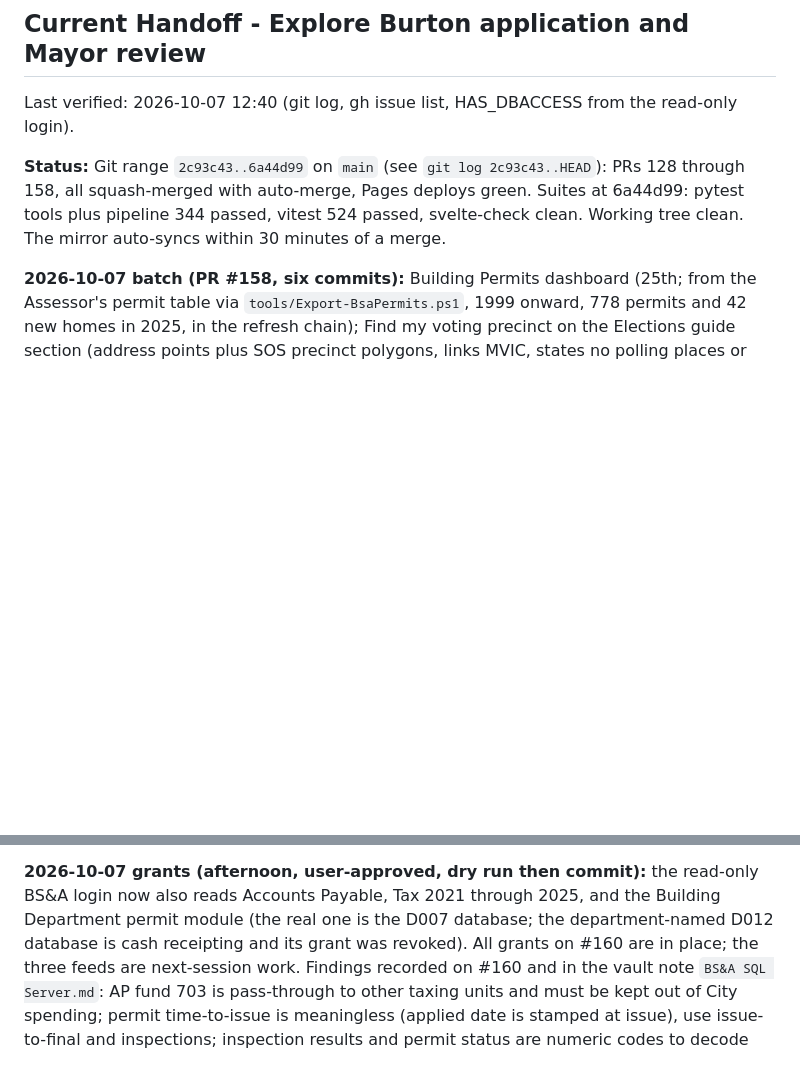
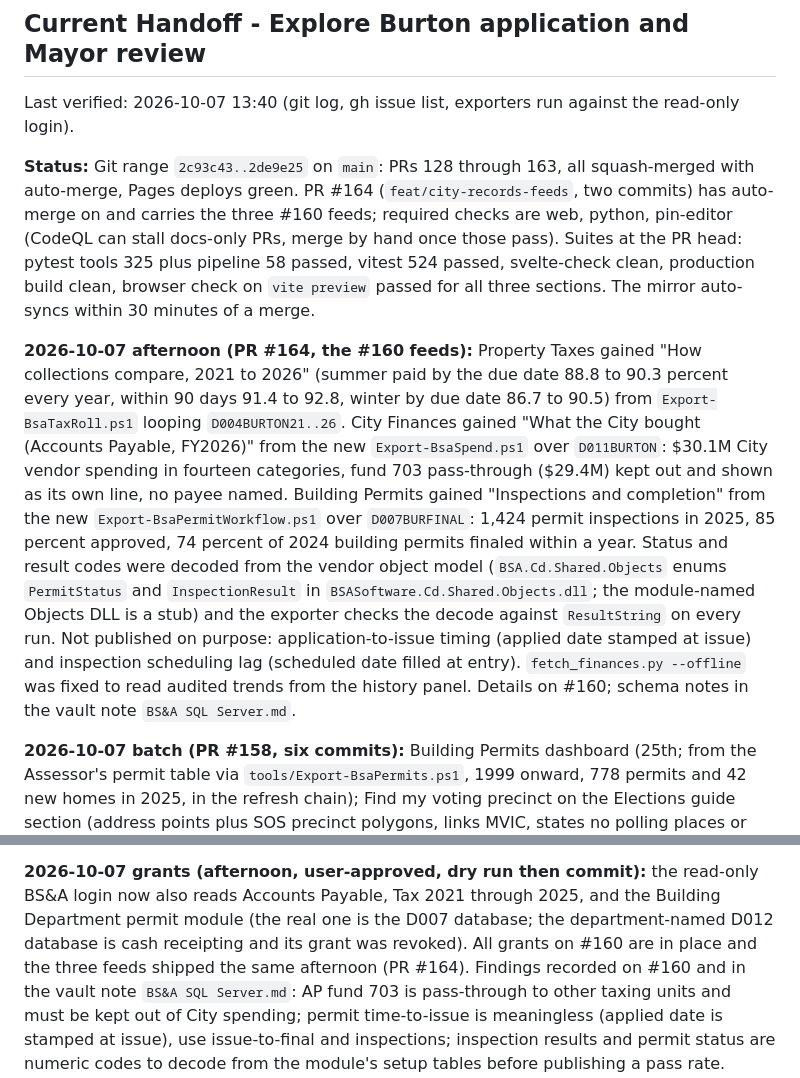
Before and after one commit to City-of-Burton-IT/ExploreBurtonMI, a Markdown page: planning/STATE.md, 2 parts joined by grey strips. GitHub-like rendering; blank space fills up the shorter version.

Commit message:
docs: STATE.md handoff for the city-records feeds session

```diff
--- a/planning/STATE.md
+++ b/planning/STATE.md
@@ -42,12 +42,32 @@ is skipped because the README has no generated status markers.
 
 ## Current Handoff - Explore Burton application and Mayor review
 
-Last verified: 2026-10-07 12:40 (git log, gh issue list, HAS_DBACCESS from the read-only login).
-
-**Status:** Git range `2c93c43..6a44d99` on `main` (see `git log 2c93c43..HEAD`): PRs 128
-through 158, all squash-merged with auto-merge, Pages deploys green. Suites at
-6a44d99: pytest tools plus pipeline 344 passed, vitest 524 passed, svelte-check clean.
-Working tree clean. The mirror auto-syncs within 30 minutes of a merge.
+Last verified: 2026-10-07 13:40 (git log, gh issue list, exporters run against the read-only login).
+
+**Status:** Git range `2c93c43..2de9e25` on `main`: PRs 128 through 163, all squash-merged
+with auto-merge, Pages deploys green. PR #164 (`feat/city-records-feeds`, two commits) has
+auto-merge on and carries the three #160 feeds; required checks are web, python, pin-editor
+(CodeQL can stall docs-only PRs, merge by hand once those pass). Suites at the PR head:
+pytest tools 325 plus pipeline 58 passed, vitest 524 passed, svelte-check clean, production
+build clean, browser check on `vite preview` passed for all three sections. The mirror
+auto-syncs within 30 minutes of a merge.
+
+**2026-10-07 afternoon (PR #164, the #160 feeds):** Property Taxes gained "How collections
+compare, 2021 to 2026" (summer paid by the due date 88.8 to 90.3 percent every year, within
+90 days 91.4 to 92.8, winter by due date 86.7 to 90.5) from `Export-BsaTaxRoll.ps1` looping
+`D004BURTON21..26`. City Finances gained "What the City bought (Accounts Payable, FY2026)"
+from the new `Export-BsaSpend.ps1` over `D011BURTON`: $30.1M City vendor spending in
+fourteen categories, fund 703 pass-through ($29.4M) kept out and shown as its own line, no
+payee named. Building Permits gained "Inspections and completion" from the new
+`Export-BsaPermitWorkflow.ps1` over `D007BURFINAL`: 1,424 permit inspections in 2025, 85
+percent approved, 74 percent of 2024 building permits finaled within a year. Status and
+result codes were decoded from the vendor object model (`BSA.Cd.Shared.Objects` enums
+`PermitStatus` and `InspectionResult` in `BSASoftware.Cd.Shared.Objects.dll`; the
+module-named Objects DLL is a stub) and the exporter checks the decode against
+`ResultString` on every run. Not published on purpose: application-to-issue timing (applied
+date stamped at issue) and inspection scheduling lag (scheduled date filled at entry).
+`fetch_finances.py --offline` was fixed to read audited trends from the history panel.
+Details on #160; schema notes in the vault note `BS&A SQL Server.md`.
 
 **2026-10-07 batch (PR #158, six commits):** Building Permits dashboard (25th; from the
 Assessor's permit table via `tools/Export-BsaPermits.ps1`, 1999 onward, 778 permits and
@@ -67,7 +87,7 @@ segment labels and MDOT year parameter).
 BS&A login now also reads Accounts Payable, Tax 2021 through 2025, and the Building
 Department permit module (the real one is the D007 database; the department-named
 D012 database is cash receipting and its grant was revoked). All grants on #160 are in
-place; the three feeds are next-session work. Findings recorded on #160 and in the vault
+place and the three feeds shipped the same afternoon (PR #164). Findings recorded on #160 and in the vault
 note `BS&A SQL Server.md`: AP fund 703 is pass-through to other taxing units and must be
 kept out of City spending; permit time-to-issue is meaningless (applied date is stamped
 at issue), use issue-to-final and inspections; inspection results and permit status are
```
